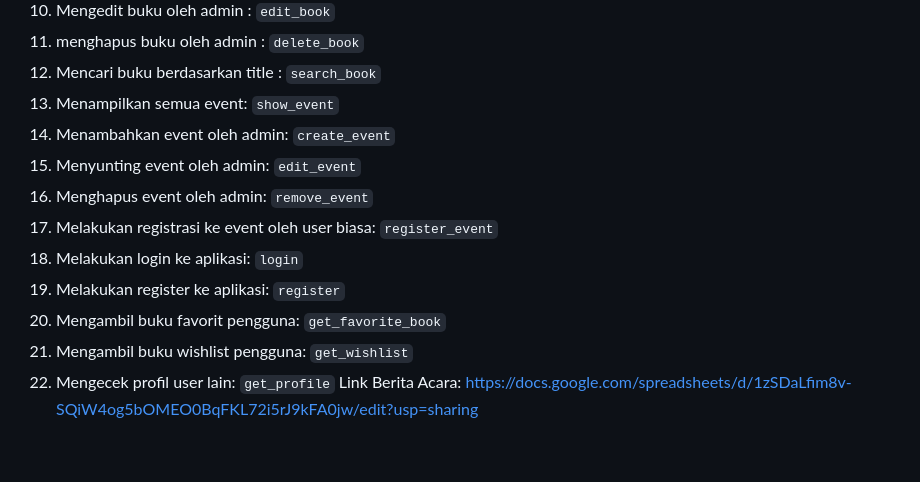
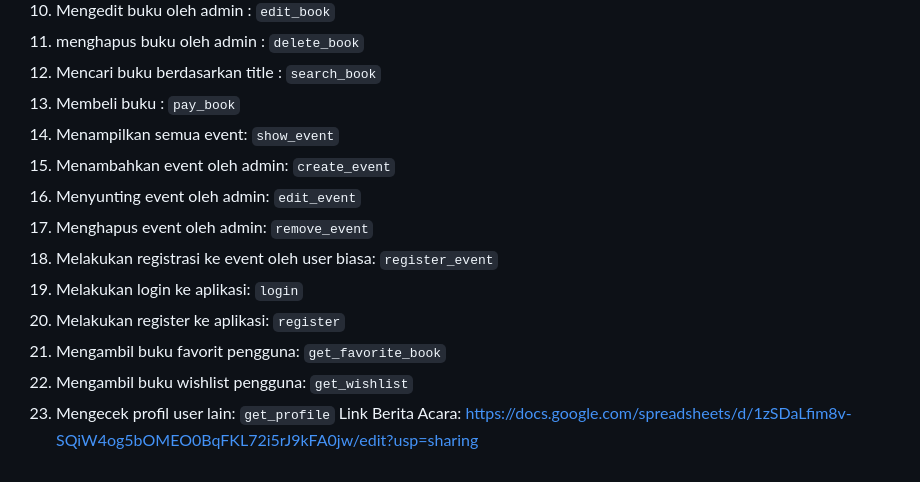
Before and after one commit to booka-id/booka-mobile, a Markdown page: README.md, the part around the change. Rendered like a GitHub page.

```diff
--- a/README.md
+++ b/README.md
@@ -91,15 +91,16 @@ Flowchart
 10. Mengedit buku oleh admin : `edit_book`
 11. menghapus buku oleh admin : `delete_book`
 12. Mencari buku berdasarkan title : `search_book`
-13. Menampilkan semua event: `show_event`
-14. Menambahkan event oleh admin: `create_event`
-15. Menyunting event oleh admin: `edit_event`
-16. Menghapus event oleh admin: `remove_event`
-17. Melakukan registrasi ke event oleh user biasa: `register_event`
-18. Melakukan login ke aplikasi: `login`
-19. Melakukan register ke aplikasi: `register`
-20. Mengambil buku favorit pengguna: `get_favorite_book`
-21. Mengambil buku wishlist pengguna: `get_wishlist`
-22. Mengecek profil user lain: `get_profile`
+13. Membeli buku : `pay_book`
+14. Menampilkan semua event: `show_event`
+15. Menambahkan event oleh admin: `create_event`
+16. Menyunting event oleh admin: `edit_event`
+17. Menghapus event oleh admin: `remove_event`
+18. Melakukan registrasi ke event oleh user biasa: `register_event`
+19. Melakukan login ke aplikasi: `login`
+20. Melakukan register ke aplikasi: `register`
+21. Mengambil buku favorit pengguna: `get_favorite_book`
+22. Mengambil buku wishlist pengguna: `get_wishlist`
+23. Mengecek profil user lain: `get_profile`
 Link Berita Acara:
 https://docs.google.com/spreadsheets/d/1zSDaLfim8v-SQiW4og5bOMEO0BqFKL72i5rJ9kFA0jw/edit?usp=sharing
```
